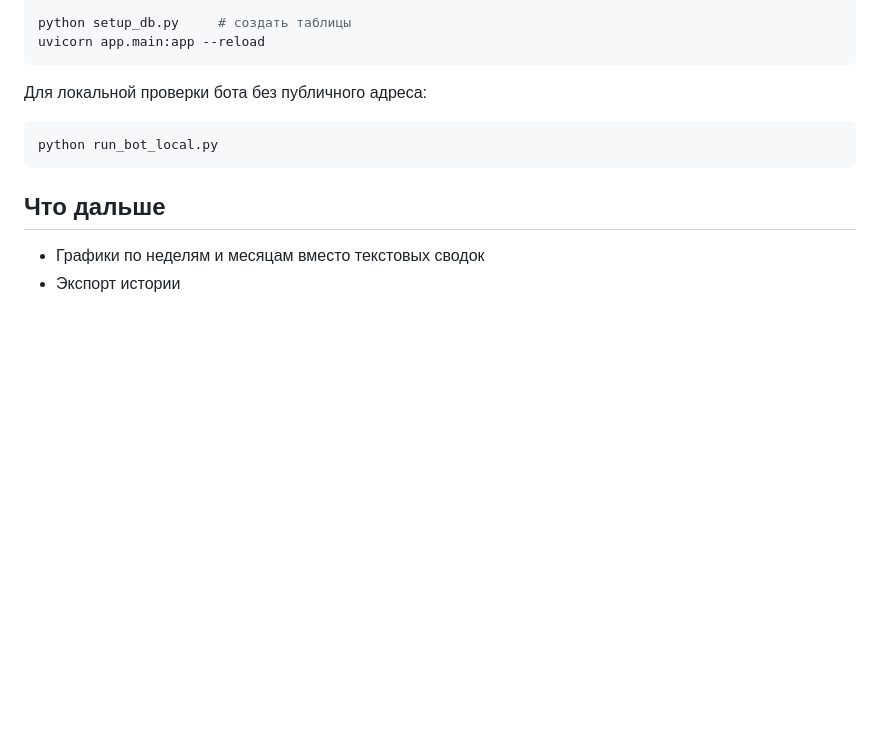
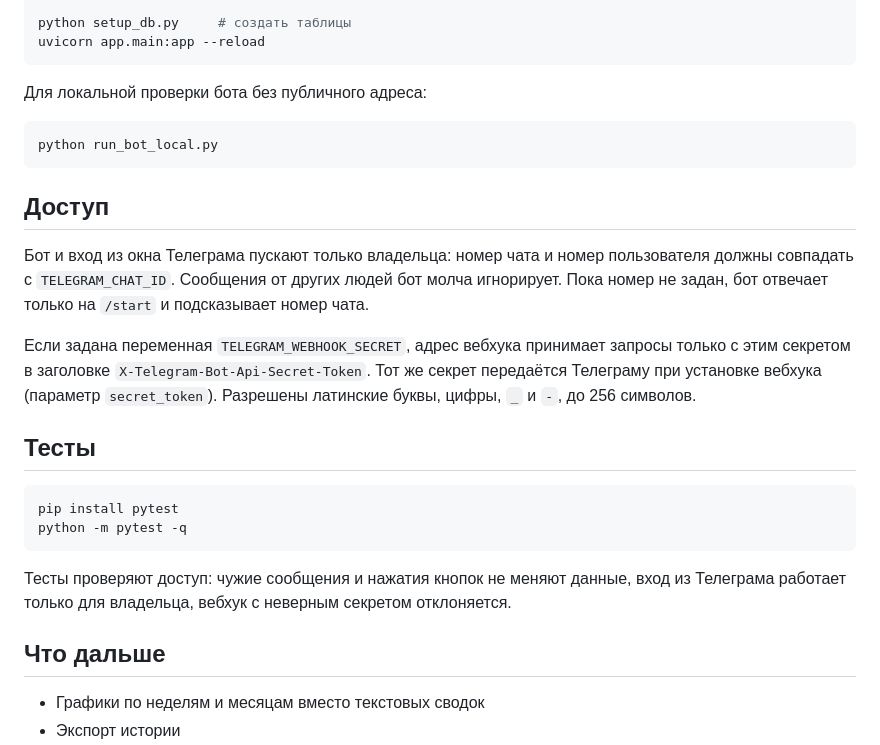
Before and after one commit to maarshir/assistant, a Markdown page: README.md, the part around the change. Drawn GitHub-style; blank space fills up the shorter version.

Commit message:
README: как устроен доступ и как запустить тесты

````diff
--- a/README.md
+++ b/README.md
@@ -67,6 +67,21 @@ uvicorn app.main:app --reload
 python run_bot_local.py
 ```
 
+## Доступ
+
+Бот и вход из окна Телеграма пускают только владельца: номер чата и номер пользователя должны совпадать с `TELEGRAM_CHAT_ID`. Сообщения от других людей бот молча игнорирует. Пока номер не задан, бот отвечает только на `/start` и подсказывает номер чата.
+
+Если задана переменная `TELEGRAM_WEBHOOK_SECRET`, адрес вебхука принимает запросы только с этим секретом в заголовке `X-Telegram-Bot-Api-Secret-Token`. Тот же секрет передаётся Телеграму при установке вебхука (параметр `secret_token`). Разрешены латинские буквы, цифры, `_` и `-`, до 256 символов.
+
+## Тесты
+
+```bash
+pip install pytest
+python -m pytest -q
+```
+
+Тесты проверяют доступ: чужие сообщения и нажатия кнопок не меняют данные, вход из Телеграма работает только для владельца, вебхук с неверным секретом отклоняется.
+
 ## Что дальше
 
 - Графики по неделям и месяцам вместо текстовых сводок
````
